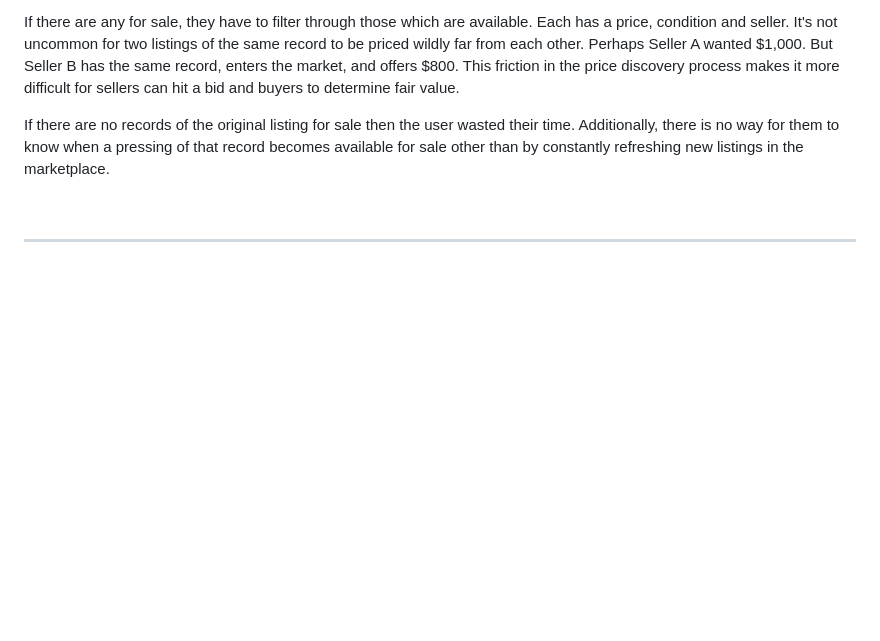
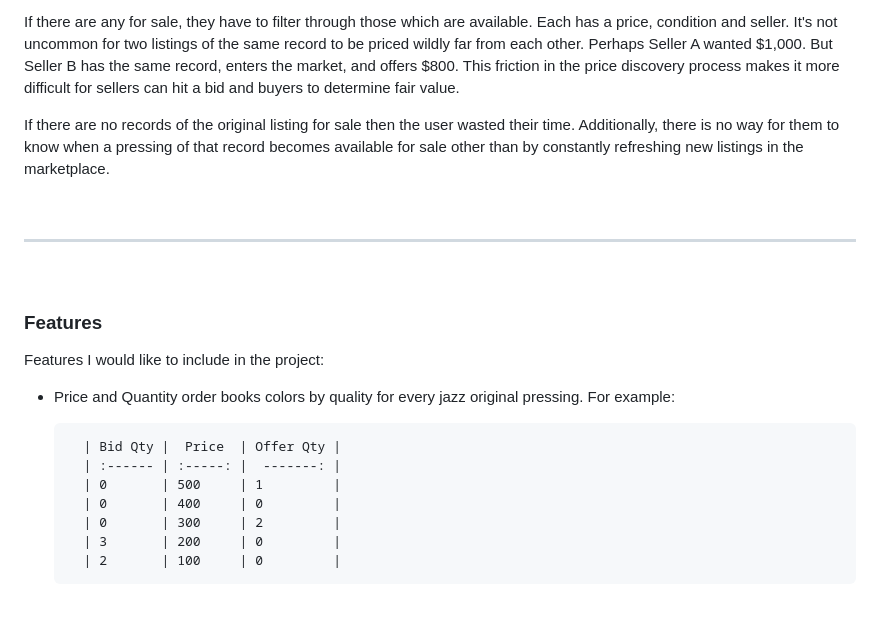
Before and after one commit to mikeygough/discogskiii-django, a Markdown page: README.md, the part around the change printed below. GitHub-like rendering; blank space fills up the shorter version.

Commit message:
add order book example

```diff
--- a/README.md
+++ b/README.md
@@ -35,3 +35,23 @@ In the current model, if a user is interested in a particular record they first
 If there are any for sale, they have to filter through those which are available. Each has a price, condition and seller. It's not uncommon for two listings of the same record to be priced wildly far from each other. Perhaps Seller A wanted $1,000. But Seller B has the same record, enters the market, and offers $800. This friction in the price discovery process makes it more difficult for sellers can hit a bid and buyers to determine fair value.
 
 If there are no records of the original listing for sale then the user wasted their time. Additionally, there is no way for them to know when a pressing of that record becomes available for sale other than by constantly refreshing new listings in the marketplace.
+
+<br>
+
+---
+
+<br>
+
+### Features
+Features I would like to include in the project:
+* Price and Quantity order books colors by quality for every jazz original pressing. For example:
+
+        | Bid Qty |  Price  | Offer Qty |
+        | :------ | :-----: |  -------: |
+        | 0       | 500     | 1         |
+        | 0       | 400     | 0         |
+        | 0       | 300     | 2         |
+        | 3       | 200     | 0         |
+        | 2       | 100     | 0         |
+
+
```
Also changed, not shown: other parts of README.md (+8 -0 lines).
